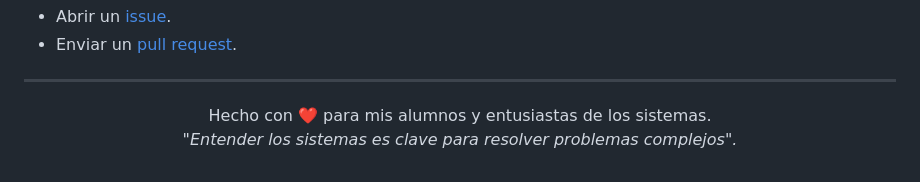
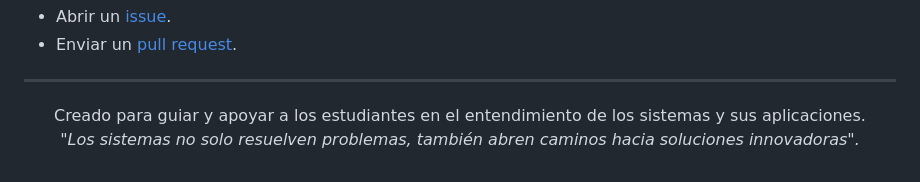
Before and after one commit to JaviSala23/Sistemas_y_Organizaciones, a Markdown page: README.md, the part around the change. GitHub-like rendering.

```diff
--- a/README.md
+++ b/README.md
@@ -56,6 +56,6 @@
 <hr style="border: 1px solid #2c3e50; width: 80%;">
 
 <p align="center" style="color: #34495e; font-size: 1.1em;">
-  Hecho con ❤️ para mis alumnos y entusiastas de los sistemas.<br>
-  <i>"Entender los sistemas es clave para resolver problemas complejos".</i>
+  Creado para guiar y apoyar a los estudiantes en el entendimiento de los sistemas y sus aplicaciones.<br>
+  <i>"Los sistemas no solo resuelven problemas, también abren caminos hacia soluciones innovadoras".</i>
 </p>
```
